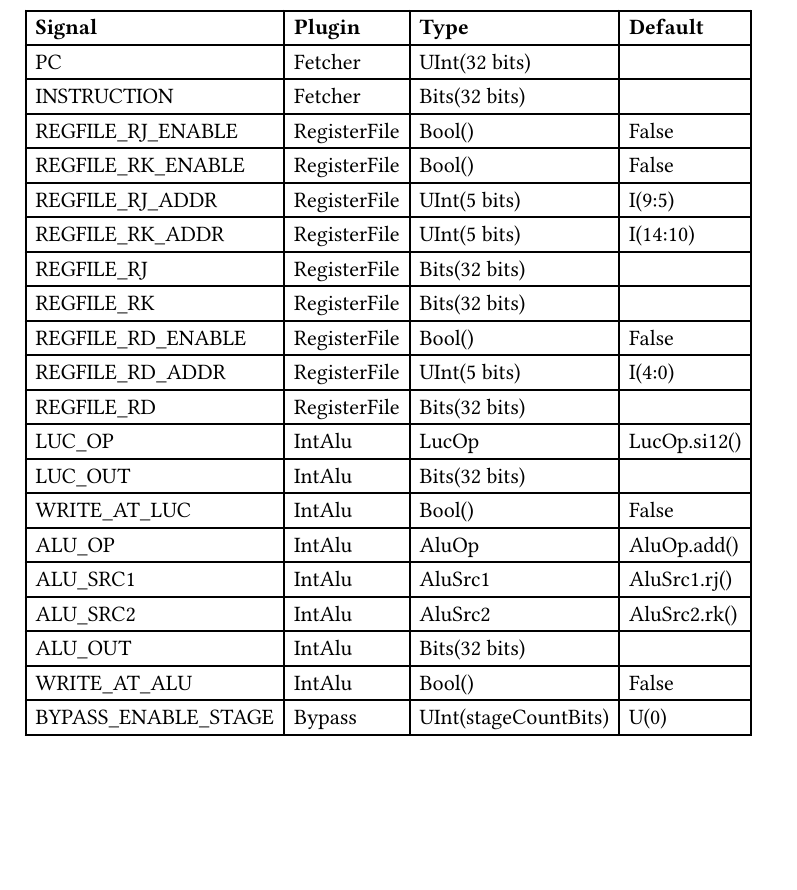
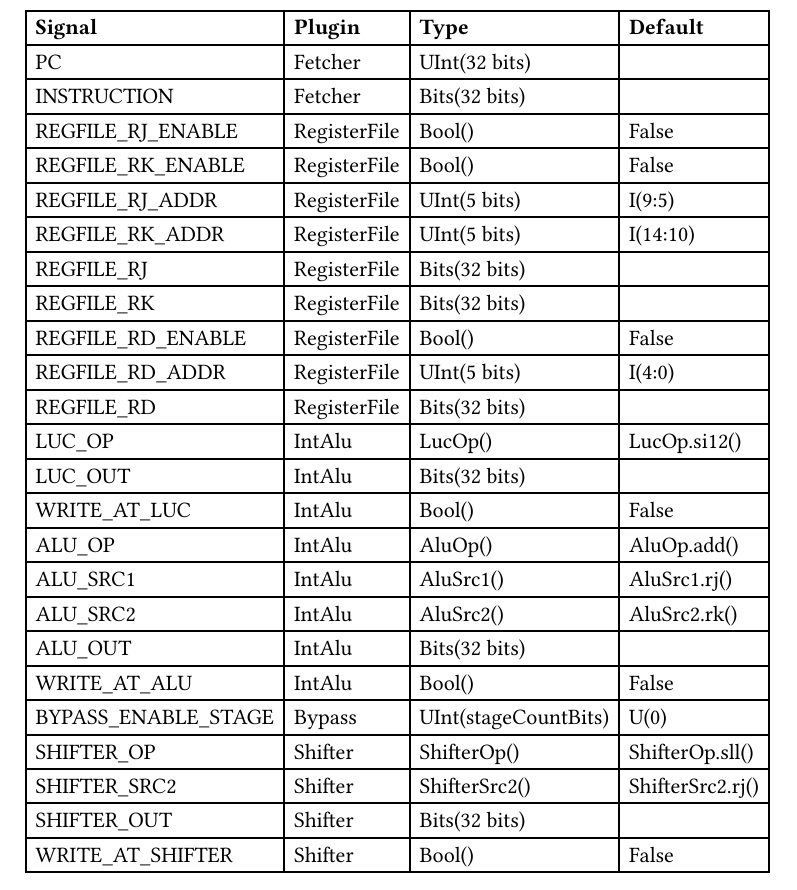
Before and after one commit to ay-tony/LAS32, a Typst document (docs/Signals.typ): part of the page, cut so that both start at the same text, the shorter picture padded with empty space. The pictures show the PDF file docs/Signals.pdf that the author committed with the source.

Commit message:
docs: update docs about shifter

```diff
--- a/docs/Signals.typ
+++ b/docs/Signals.typ
@@ -12,13 +12,17 @@
     [REGFILE_RD_ENABLE], [RegisterFile], [Bool()], [False],
     [REGFILE_RD_ADDR], [RegisterFile], [UInt(5 bits)], [I(4:0)],
     [REGFILE_RD], [RegisterFile], [Bits(32 bits)], [],
-    [LUC_OP], [IntAlu], [LucOp], [LucOp.si12()],
+    [LUC_OP], [IntAlu], [LucOp()], [LucOp.si12()],
     [LUC_OUT], [IntAlu], [Bits(32 bits)], [],
     [WRITE_AT_LUC], [IntAlu], [Bool()], [False],
-    [ALU_OP], [IntAlu], [AluOp], [AluOp.add()],
-    [ALU_SRC1], [IntAlu], [AluSrc1], [AluSrc1.rj()],
-    [ALU_SRC2], [IntAlu], [AluSrc2], [AluSrc2.rk()],
+    [ALU_OP], [IntAlu], [AluOp()], [AluOp.add()],
+    [ALU_SRC1], [IntAlu], [AluSrc1()], [AluSrc1.rj()],
+    [ALU_SRC2], [IntAlu], [AluSrc2()], [AluSrc2.rk()],
     [ALU_OUT], [IntAlu], [Bits(32 bits)], [],
     [WRITE_AT_ALU], [IntAlu], [Bool()], [False],
     [BYPASS_ENABLE_STAGE], [Bypass], [UInt(stageCountBits)], [U(0)],
+    [SHIFTER_OP], [Shifter], [ShifterOp()], [ShifterOp.sll()],
+    [SHIFTER_SRC2], [Shifter], [ShifterSrc2()], [ShifterSrc2.rj()],
+    [SHIFTER_OUT], [Shifter], [Bits(32 bits)], [],
+    [WRITE_AT_SHIFTER], [Shifter], [Bool()], [False],
 )
```
Also changed, not shown: docs/Signals.pdf.
